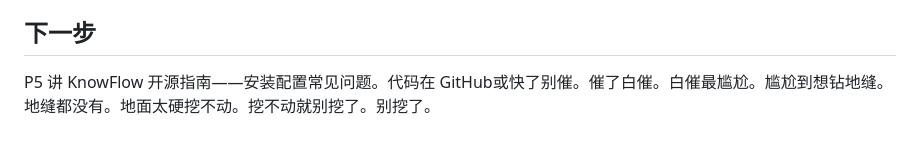
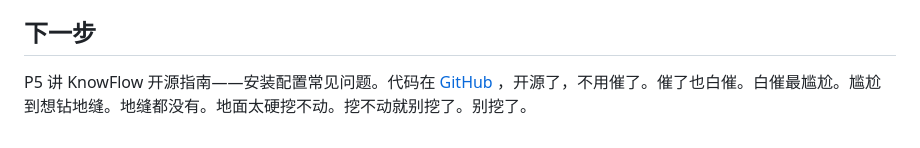
Before and after one commit to jerryjiao/knowflow, a Markdown page: articles/P4-教程下-知识图谱与向量检索.md, the part around the change. Rendered like a GitHub page.

```diff
--- a/articles/P4-教程下-知识图谱与向量检索.md
+++ b/articles/P4-教程下-知识图谱与向量检索.md
@@ -75,6 +75,6 @@ Embedding = 文字变数字向量。听着玄乎道理很简单。简单到我
 
 ## 下一步
 
-P5 讲 KnowFlow 开源指南——安装配置常见问题。代码在 GitHub或快了别催。催了白催。白催最尴尬。尴尬到想钻地缝。地缝都没有。地面太硬挖不动。挖不动就别挖了。别挖了。
+P5 讲 KnowFlow 开源指南——安装配置常见问题。代码在 [GitHub](https://github.com/jerryjiao/knowflow) ，开源了，不用催了。催了也白催。白催最尴尬。尴尬到想钻地缝。地缝都没有。地面太硬挖不动。挖不动就别挖了。别挖了。
 
 <!-- ✏️ 编辑建议：如果你在实际使用中遇到过查询结果不理想的情况，可以在这里加一句 -->
```
Also changed, not shown: articles/P3-教程上-从URL到知识库第一步怎么做.md (+1 -1 lines), articles/P6-展望篇-做完之后对AI知识管理的思考.md (+1 -1 lines).
